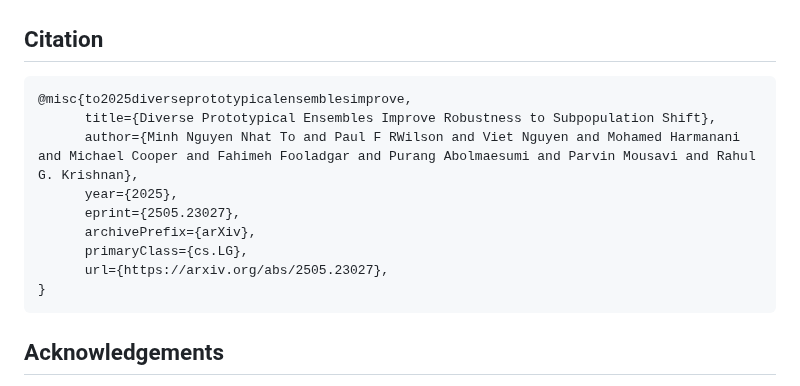
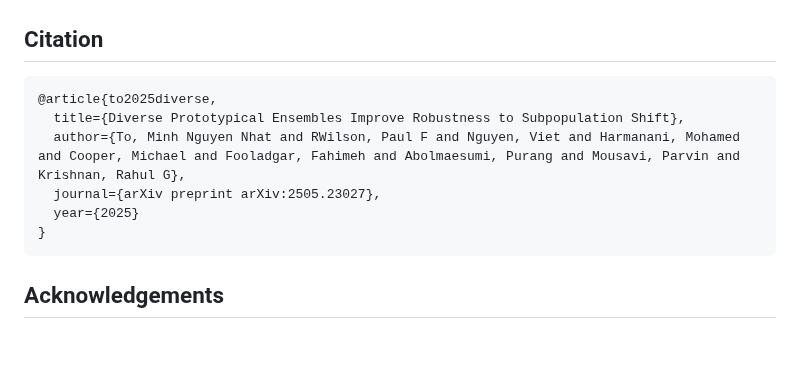
Before and after one commit to minhto2802/DPE, a Markdown page: README.md, the part around the change. Drawn GitHub-style; blank space fills up the shorter version.

````diff
--- a/README.md
+++ b/README.md
@@ -252,14 +252,11 @@ Citation
 --------
 
 ```
-@misc{to2025diverseprototypicalensemblesimprove,
-      title={Diverse Prototypical Ensembles Improve Robustness to Subpopulation Shift},
-      author={Minh Nguyen Nhat To and Paul F RWilson and Viet Nguyen and Mohamed Harmanani and Michael Cooper and Fahimeh Fooladgar and Purang Abolmaesumi and Parvin Mousavi and Rahul G. Krishnan},
-      year={2025},
-      eprint={2505.23027},
-      archivePrefix={arXiv},
-      primaryClass={cs.LG},
-      url={https://arxiv.org/abs/2505.23027},
+@article{to2025diverse,
+  title={Diverse Prototypical Ensembles Improve Robustness to Subpopulation Shift},
+  author={To, Minh Nguyen Nhat and RWilson, Paul F and Nguyen, Viet and Harmanani, Mohamed and Cooper, Michael and Fooladgar, Fahimeh and Abolmaesumi, Purang and Mousavi, Parvin and Krishnan, Rahul G},
+  journal={arXiv preprint arXiv:2505.23027},
+  year={2025}
 }
 ```
 
````
